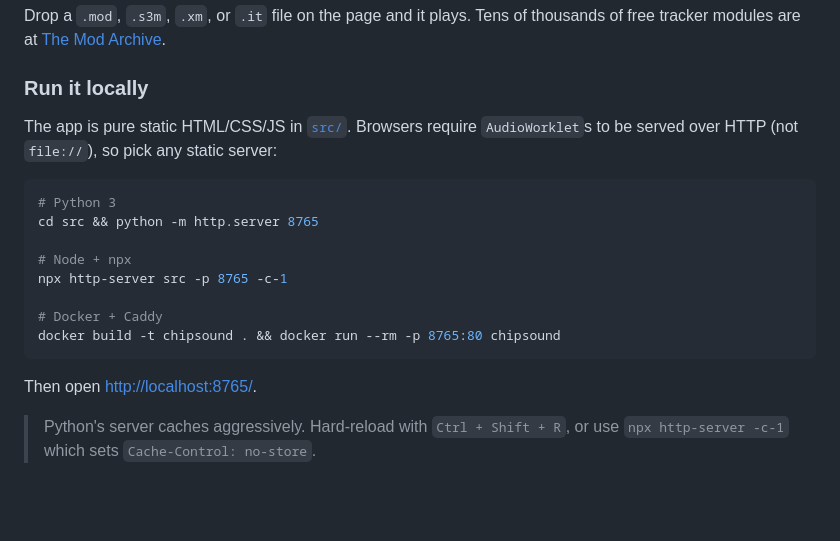
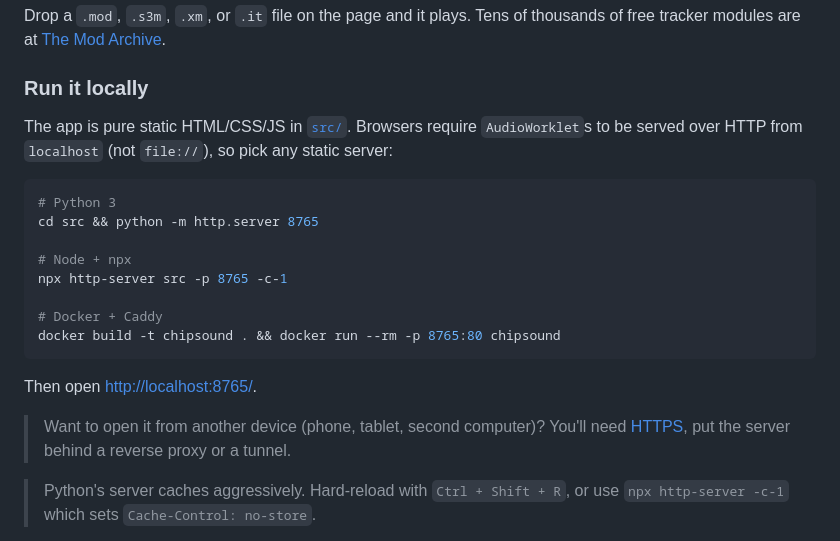
Before and after one commit to LumenPrima/chipsound, a Markdown page: README.md, the part around the change. GitHub-like rendering; blank space fills up the shorter version.

Commit message:
added https

````diff
--- a/README.md
+++ b/README.md
@@ -72,7 +72,7 @@ Drop a `.mod`, `.s3m`, `.xm`, or `.it` file on the page and it plays. Tens of th
 
 ### Run it locally
 
-The app is pure static HTML/CSS/JS in [`src/`](src/). Browsers require `AudioWorklet`s to be served over HTTP (not `file://`), so pick any static server:
+The app is pure static HTML/CSS/JS in [`src/`](src/). Browsers require `AudioWorklet`s to be served over HTTP from `localhost` (not `file://`), so pick any static server:
 
 ```bash
 # Python 3
@@ -86,6 +86,8 @@ docker build -t chipsound . && docker run --rm -p 8765:80 chipsound
 ```
 
 Then open <http://localhost:8765/>.
+
+> Want to open it from another device (phone, tablet, second computer)? You'll need [HTTPS](https://developer.mozilla.org/en-US/docs/Web/API/BaseAudioContext/audioWorklet), put the server behind a reverse proxy or a tunnel.
 
 > Python's server caches aggressively. Hard-reload with `Ctrl + Shift + R`, or use `npx http-server -c-1` which sets `Cache-Control: no-store`.
 
````
